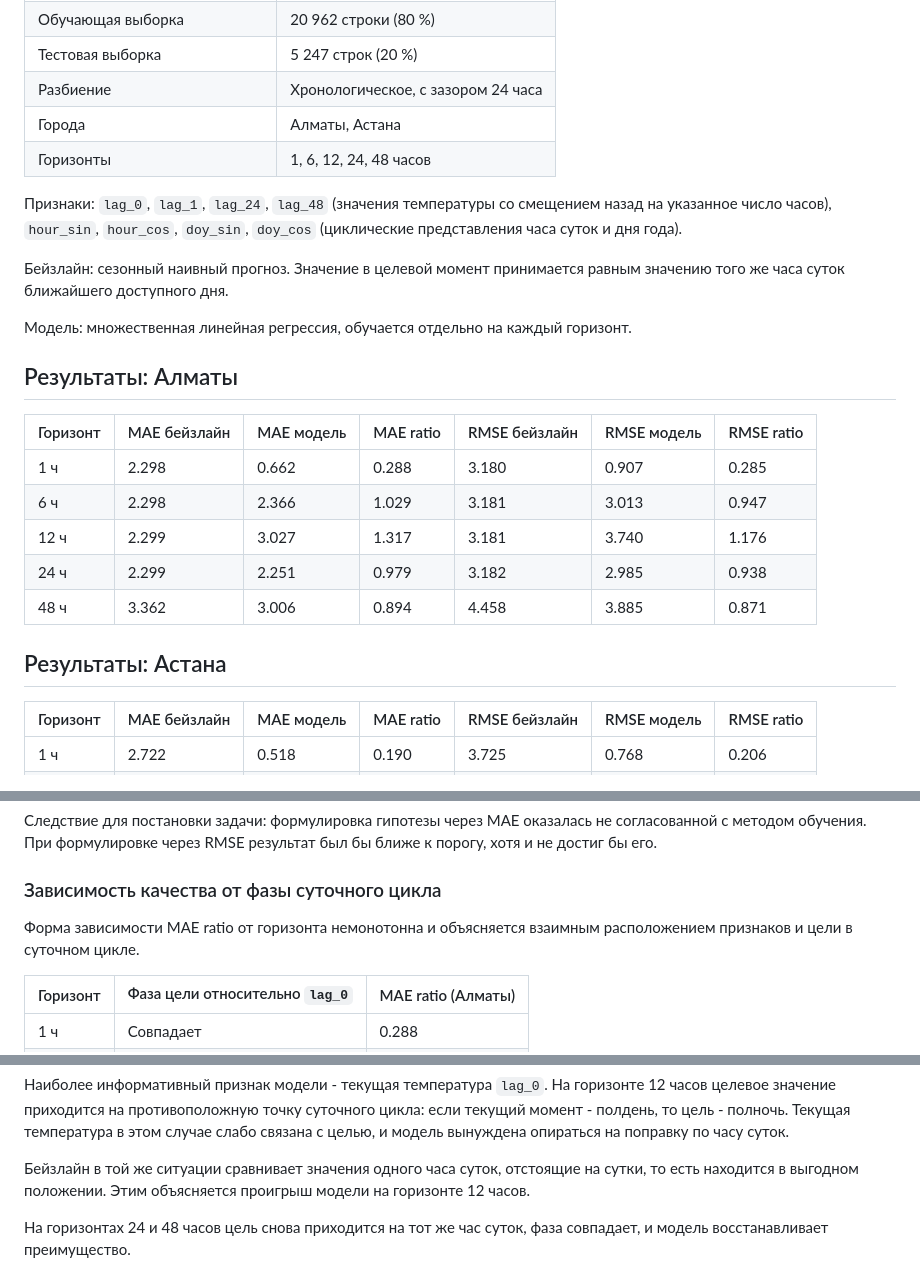
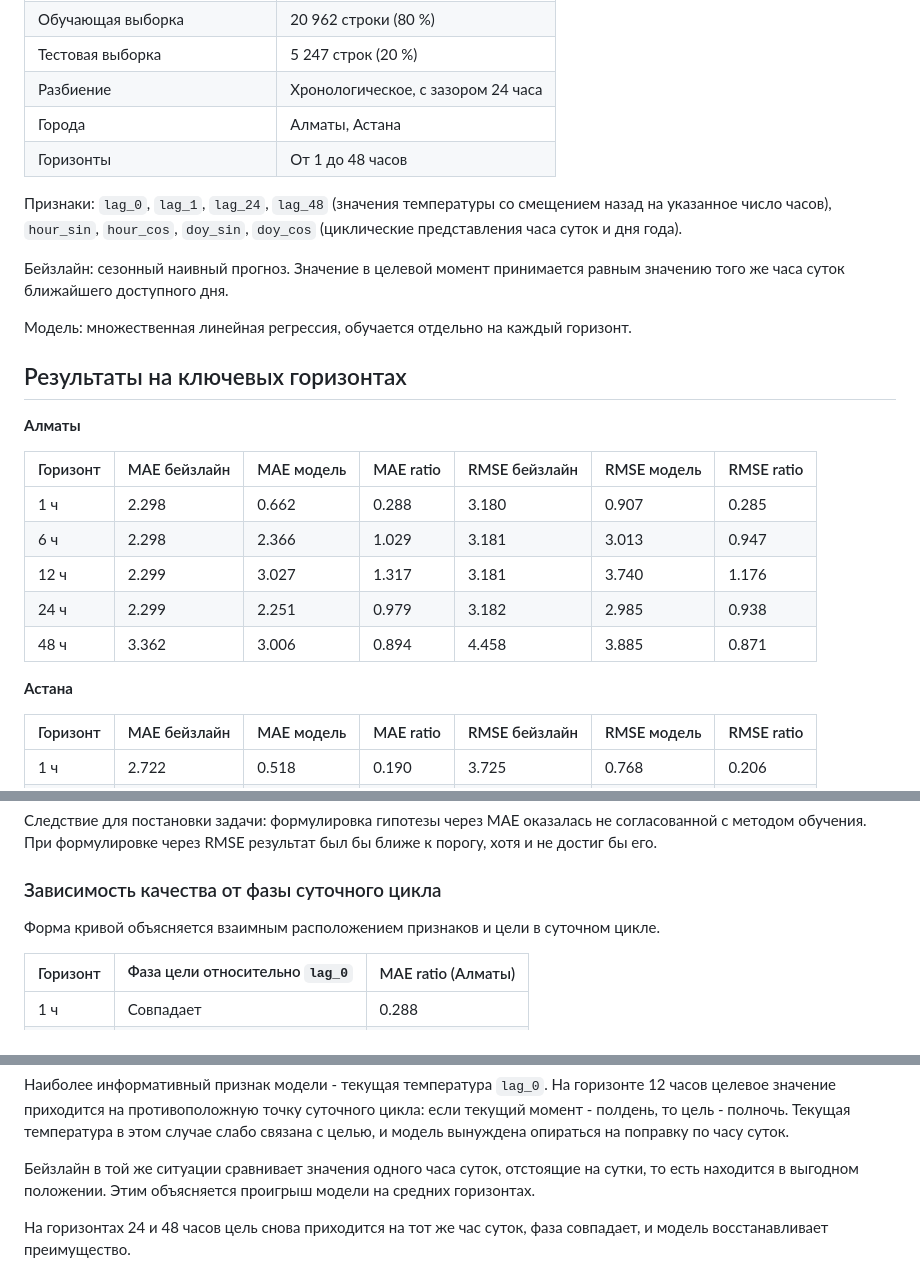
Before and after one commit to Kesha2-byte/weather-forecast-mvp, a Markdown page: docs/model-results.md, 3 parts joined by grey strips. Rendered like a GitHub page.

```diff
--- a/docs/model-results.md
+++ b/docs/model-results.md
@@ -13,7 +13,7 @@
 | Тестовая выборка | 5 247 строк (20 %) |
 | Разбиение | Хронологическое, с зазором 24 часа |
 | Города | Алматы, Астана |
-| Горизонты | 1, 6, 12, 24, 48 часов |
+| Горизонты | От 1 до 48 часов |
 
 Признаки: `lag_0`, `lag_1`, `lag_24`, `lag_48` (значения температуры со смещением назад на указанное число часов), `hour_sin`, `hour_cos`, `doy_sin`, `doy_cos` (циклические представления часа суток и дня года).
 
@@ -21,7 +21,9 @@
 
 Модель: множественная линейная регрессия, обучается отдельно на каждый горизонт.
 
-## Результаты: Алматы
+## Результаты на ключевых горизонтах
+
+**Алматы**
 
 | Горизонт | MAE бейзлайн | MAE модель | MAE ratio | RMSE бейзлайн | RMSE модель | RMSE ratio |
 |---|---|---|---|---|---|---|
@@ -31,7 +33,7 @@
 | 24 ч | 2.299 | 2.251 | 0.979 | 3.182 | 2.985 | 0.938 |
 | 48 ч | 3.362 | 3.006 | 0.894 | 4.458 | 3.885 | 0.871 |
 
-## Результаты: Астана
+**Астана**
 
 | Горизонт | MAE бейзлайн | MAE модель | MAE ratio | RMSE бейзлайн | RMSE модель | RMSE ratio |
 |---|---|---|---|---|---|---|
@@ -70,7 +96,7 @@
 
 ### Зависимость качества от фазы суточного цикла
 
-Форма зависимости MAE ratio от горизонта немонотонна и объясняется взаимным расположением признаков и цели в суточном цикле.
+Форма кривой объясняется взаимным расположением признаков и цели в суточном цикле.
 
 | Горизонт | Фаза цели относительно `lag_0` | MAE ratio (Алматы) |
 |---|---|---|
@@ -82,7 +108,7 @@
 
 Наиболее информативный признак модели - текущая температура `lag_0`. На горизонте 12 часов целевое значение приходится на противоположную точку суточного цикла: если текущий момент - полдень, то цель - полночь. Текущая температура в этом случае слабо связана с целью, и модель вынуждена опираться на поправку по часу суток.
 
-Бейзлайн в той же ситуации сравнивает значения одного часа суток, отстоящие на сутки, то есть находится в выгодном положении. Этим объясняется проигрыш модели на горизонте 12 часов.
+Бейзлайн в той же ситуации сравнивает значения одного часа суток, отстоящие на сутки, то есть находится в выгодном положении. Этим объясняется проигрыш модели на средних горизонтах.
 
 На горизонтах 24 и 48 часов цель снова приходится на тот же час суток, фаза совпадает, и модель восстанавливает преимущество.
 
```
Also changed, not shown: other parts of docs/model-results.md (+42 -3 lines), docs/figures/forecast-vs-actual.png (added), docs/figures/mae-absolute-by-horizon.png (added), docs/figures/mae-ratio-by-horizon.png (added), 8 other files.
